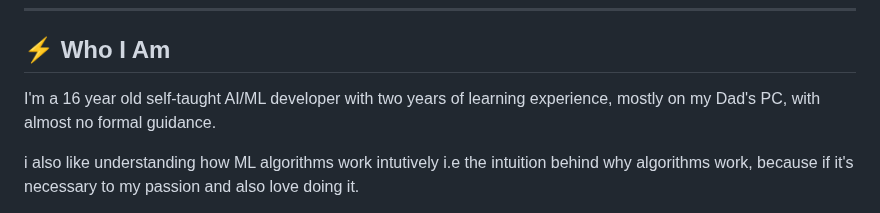
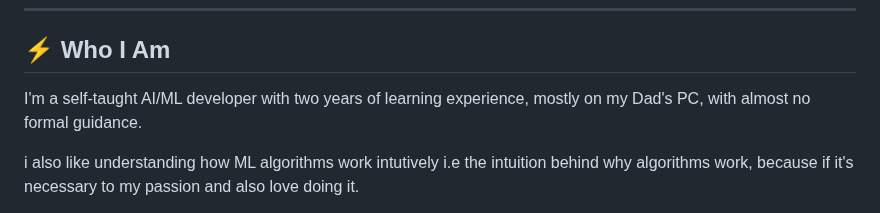
Before and after one commit to MuhammadBinary/Muhd_DeepML, a Markdown page: README.md, the part around the change. GitHub-like rendering.

```diff
--- a/README.md
+++ b/README.md
@@ -28,7 +28,7 @@
 
 ## ⚡ Who I Am
 
-I'm a 16 year old self-taught AI/ML developer with two years of learning experience,
+I'm a self-taught AI/ML developer with two years of learning experience,
 mostly on my Dad's PC, with almost no formal guidance.
 
 i also like understanding how ML algorithms work intutively
```
